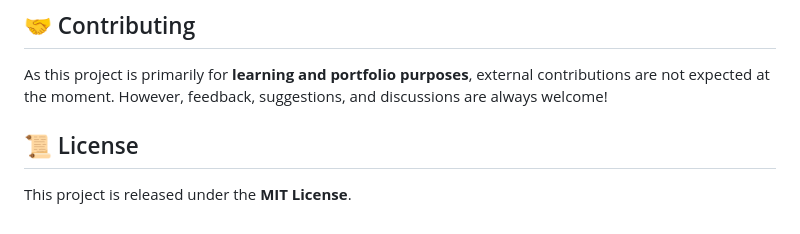
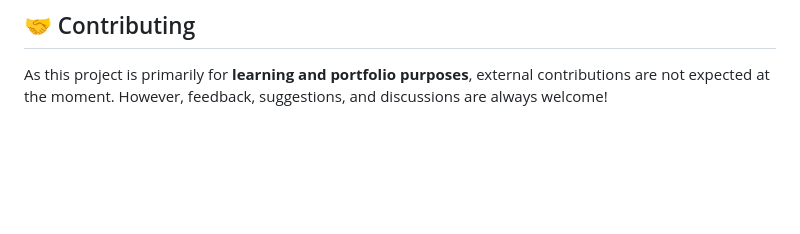
Before and after one commit to TimLariviere/Snapdex-Compose, a Markdown page: README.md, the part around the change. Drawn GitHub-style; blank space fills up the shorter version.

```diff
--- a/README.md
+++ b/README.md
@@ -72,6 +72,3 @@ Snapdex will be implemented using the following frameworks:
 
 ## 🤝 Contributing
 As this project is primarily for **learning and portfolio purposes**, external contributions are not expected at the moment. However, feedback, suggestions, and discussions are always welcome!
-
-## 📜 License
-This project is released under the **MIT License**.
```
